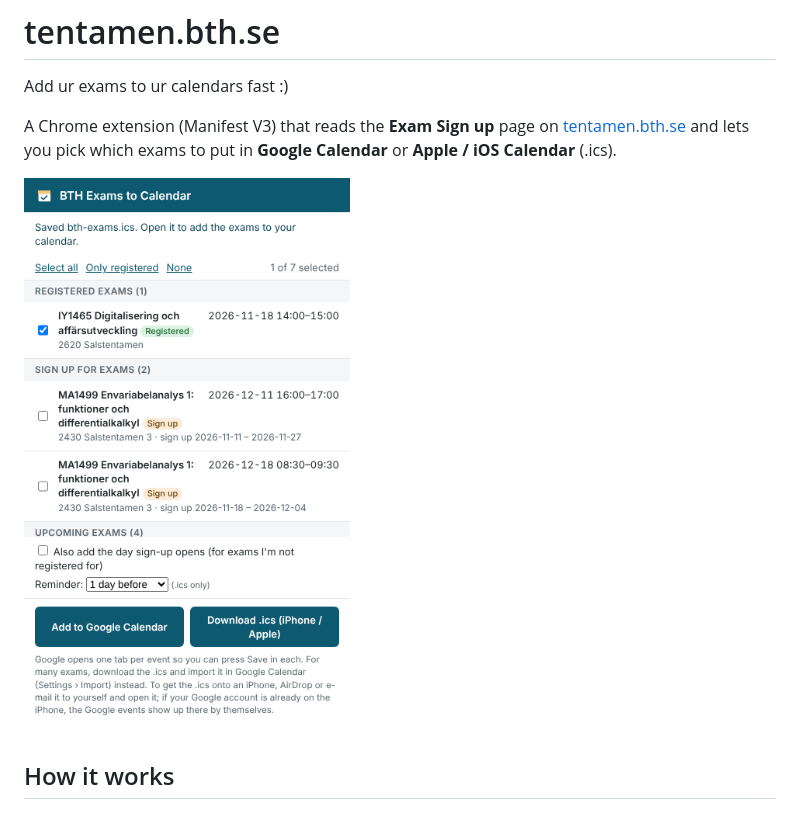
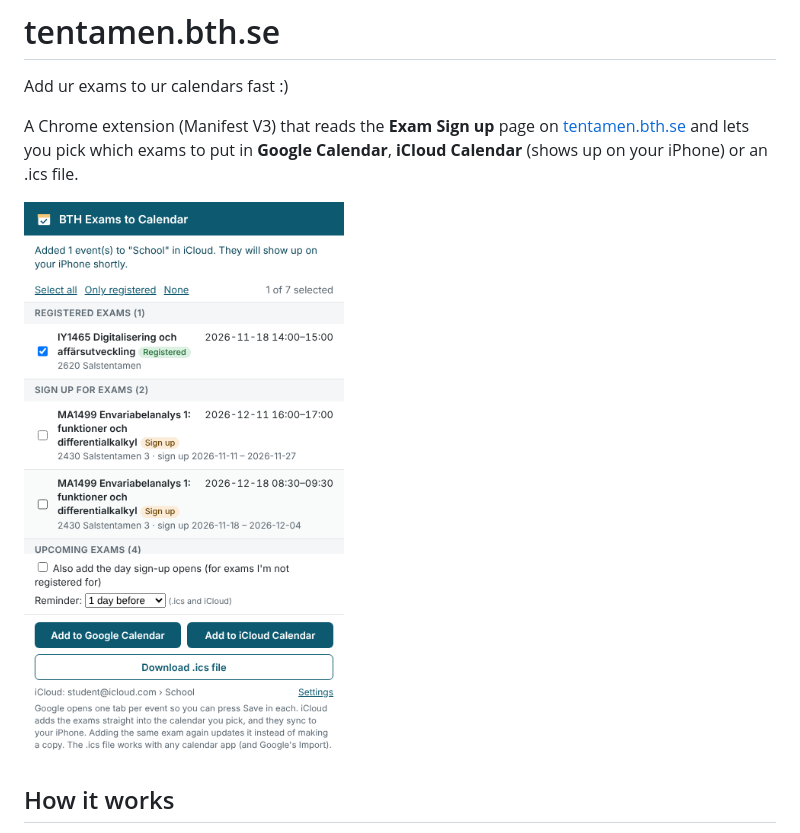
Before and after one commit to Weebuild/tentamen.bth.se, a Markdown page: README.md, the part around one of its changes. Rendered like a GitHub page; pictures changed too: docs/popup.png.

```diff
--- a/README.md
+++ b/README.md
@@ -3,7 +3,7 @@ Add ur exams to ur calendars fast :)
 
 A Chrome extension (Manifest V3) that reads the **Exam Sign up** page on
 [tentamen.bth.se](https://tentamen.bth.se/) and lets you pick which exams to put in
-**Google Calendar** or **Apple / iOS Calendar** (.ics).
+**Google Calendar**, **iCloud Calendar** (shows up on your iPhone) or an .ics file.
 
 ![Popup](docs/popup.png)
 
```
Also changed, not shown: other parts of README.md (+25 -3 lines), 10 other files.
